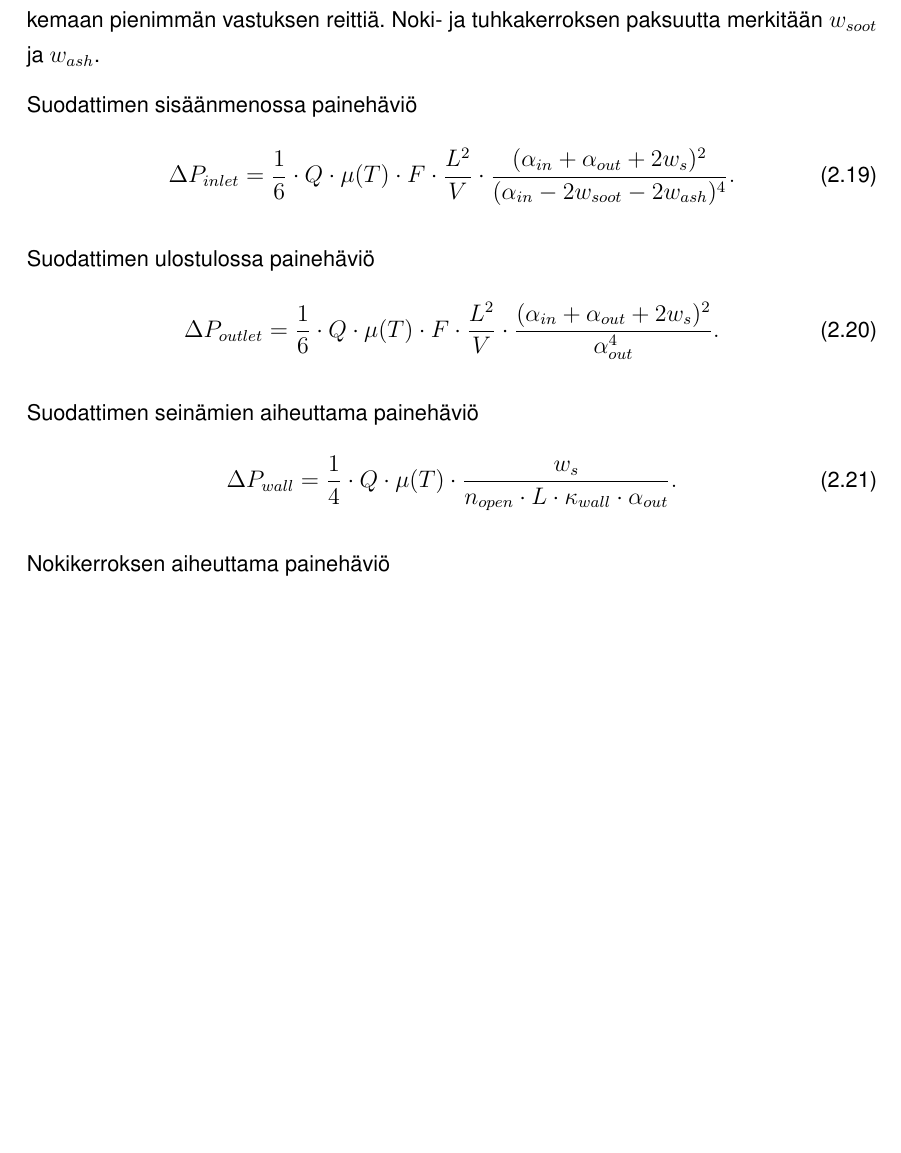
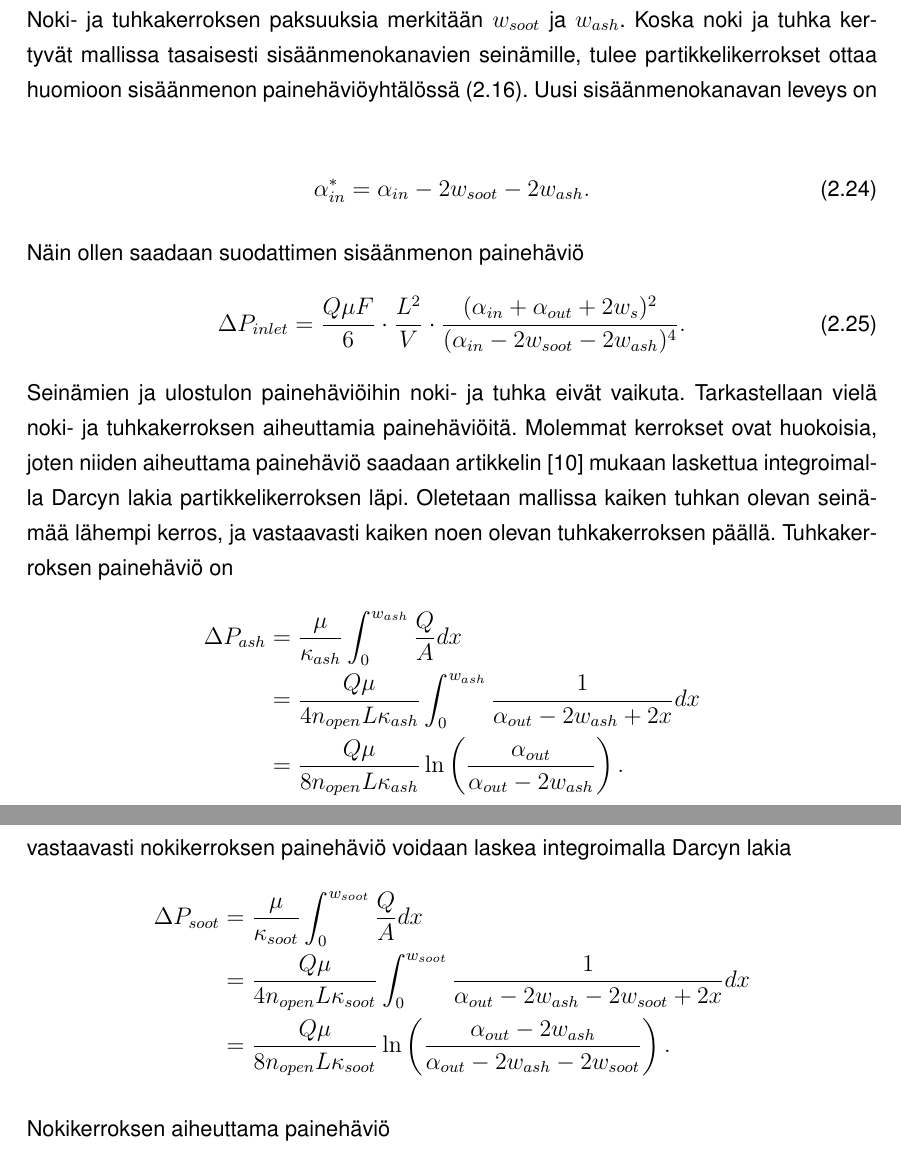
Before and after one commit to sheriffraato/diplomityo, a LaTeX thesis (masters-thesis-main/main.tex, which reads masters-thesis-main/tex/dpf.tex): part of page 14 of 21 before the commit and two parts of pages 15 and 16 of 23 after it, the two joined at a grey line, cut so that both start at the same text, the shorter picture padded with empty space. Compiled offline with pdfLaTeX; a LaTeX package or settings file that is missing is left out.

Commit message:
derivation of all pressure drops

```diff
--- a/masters-thesis-main/tex/dpf.tex
+++ b/masters-thesis-main/tex/dpf.tex
@@ -132,3 +149,0 @@ Pakokaasun oletetaan kulkevan seinämän läpi kohtisuoraan, joten painehäviö
-Kertyneet noki ja tuhka mallinnetaan erillisiksi kerroksiksi suodattimen sisäänmenokanavissa. Kerrosten paksuudet voidaan  olettaa yhtenäisiksi \cite{Konstandopoulos2000} , sillä virtaus pyrkii aina kulkemaan pienimmän vastuksen reittiä. Noki- ja tuhkakerroksen paksuutta merkitään \(w_{soot}\) ja \(w_{ash}\).
-
-Suodattimen sisäänmenossa painehäviö
@@ -135,26 +159,44 @@ Suodattimen sisäänmenossa painehäviö
+Noki- ja tuhkakerroksen paksuuksia merkitään \(w_{soot}\) ja \(w_{ash}\).
+Koska noki ja tuhka kertyvät mallissa tasaisesti sisäänmenokanavien seinämille, tulee partikkelikerrokset ottaa huomioon sisäänmenon painehäviöyhtälössä \eqref{eq:DeltaP_inlet_clean}. Uusi sisäänmenokanavan leveys on
 \begin{align}
-    \Delta P_{inlet} = \frac{1}{6} \cdot
-    Q \cdot \mu(T)
-    \cdot F \cdot \frac{L^2}{V} \cdot \frac{(\alpha_{in}+\alpha_{out}+2 w_s)^2}{(\alpha_{in}-2w_{soot}-2w_{ash})^4}.
+    \alpha_{in}^* = \alpha_{in} -2w_{soot}-2w_{ash}.
+\end{align}
+Näin ollen saadaan suodattimen sisäänmenon painehäviö
+\begin{align}
+    \Delta P_{inlet} = \frac{Q \mu F}{6}\cdot \frac{L^2}{V} \cdot \frac{(\alpha_{in}+\alpha_{out}+2 w_s)^2}{(\alpha_{in}-2w_{soot}-2w_{ash})^4}.
     \label{eq:PDinletchannel}
 \end{align}
+Seinämien ja ulostulon painehäviöihin noki- ja tuhka eivät vaikuta.
+Tarkastellaan vielä noki- ja tuhkakerroksen aiheuttamia painehäviöitä. Molemmat kerrokset ovat huokoisia, joten niiden aiheuttama painehäviö saadaan artikkelin \cite{Konstandopoulos2000} mukaan laskettua integroimalla Darcyn lakia partikkelikerroksen läpi. Oletetaan mallissa kaiken tuhkan olevan seinämää lähempi kerros, ja vastaavasti kaiken noen olevan tuhkakerroksen päällä.
+Tuhkakerroksen painehäviö on
+\begin{align*}
+    \Delta P_{ash} &= \frac{\mu}{\kappa_{ash}} \int_0^{w_{ash}}  \frac{Q}{A}dx
+    \\ &= \frac{Q \mu }{4 n_{open} L \kappa_{ash}} \int_0^{w_{ash}}  \frac{1}{\alpha_{out}-2w_{ash}+2x}dx
+    \\ &= \frac{Q\mu}{8 n_{open} L \kappa_{ash}}\ln\left(\frac{\alpha_{out}}{\alpha_{out}-2w_{ash}}\right).
+\end{align*}
+vastaavasti nokikerroksen painehäviö voidaan laskea integroimalla Darcyn lakia
+\begin{align*}
+    \Delta P_{soot }&= \frac{\mu}{\kappa_{soot}} \int_{0}^{w_{soot}}  \frac{Q}{A}dx \\
+    &= \frac{Q \mu }{4 n_{open} L \kappa_{soot}} \int_{0}^{w_{soot}}  \frac{1}{\alpha_{out}-2w_{ash}-2w_{soot}+2x}dx
+    \\ &= \frac{Q\mu}{8 n_{open} L \kappa_{soot}}\ln\left(\frac{\alpha_{out}-2w_{ash}}{\alpha_{out}-2w_{ash}-2w_{soot}}\right).
+\end{align*}
+% Suodattimen ulostulossa painehäviö
+% \begin{align}
+%     \Delta P_{outlet} = \frac{1}{6} \cdot
+%     Q \cdot \mu(T)
+%     \cdot F \cdot \frac{L^2}{V} \cdot \frac{(\alpha_{in}+\alpha_{out}+2 w_s)^2}{\alpha_{out}^4}.
+%     \label{eq:PDoutletopen}
+% \end{align}
 
-Suodattimen ulostulossa painehäviö
-\begin{align}
-    \Delta P_{outlet} = \frac{1}{6} \cdot
-    Q \cdot \mu(T)
-    \cdot F \cdot \frac{L^2}{V} \cdot \frac{(\alpha_{in}+\alpha_{out}+2 w_s)^2}{\alpha_{out}^4}.
-    \label{eq:PDoutletopen}
-\end{align}
+% Suodattimen seinämien aiheuttama painehäviö
+% \begin{align}
+%     \Delta P_{wall} = \frac{1}{4} \cdot
+%     Q \cdot \mu(T)
+%     \cdot \frac{w_s}
+%     {n_{open}\cdot L \cdot \kappa_{wall} \cdot \alpha_{out}}.
+%     \label{eq:PDfilterwall}
+% \end{align}
 
-Suodattimen seinämien aiheuttama painehäviö
-\begin{align}
-    \Delta P_{wall} = \frac{1}{4} \cdot
-    Q \cdot \mu(T)
-    \cdot \frac{w_s}
-    {n_{open}\cdot L \cdot \kappa_{wall} \cdot \alpha_{out}}.
-    \label{eq:PDfilterwall}
-\end{align}
 
 Nokikerroksen aiheuttama painehäviö
 \begin{align}
```
Also changed, not shown: masters-thesis-main/tex/estimointi.tex (+1 -1 lines), masters-thesis-main/tex/references.bib (+20 -0 lines), masters-thesis-main/tex/dpf.tex (37 more changed lines).
